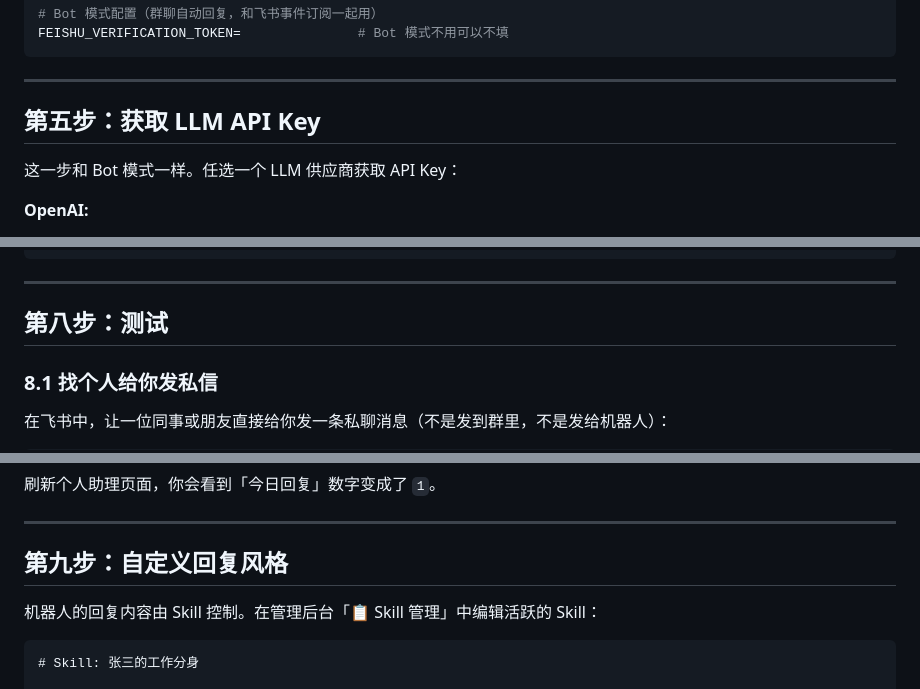
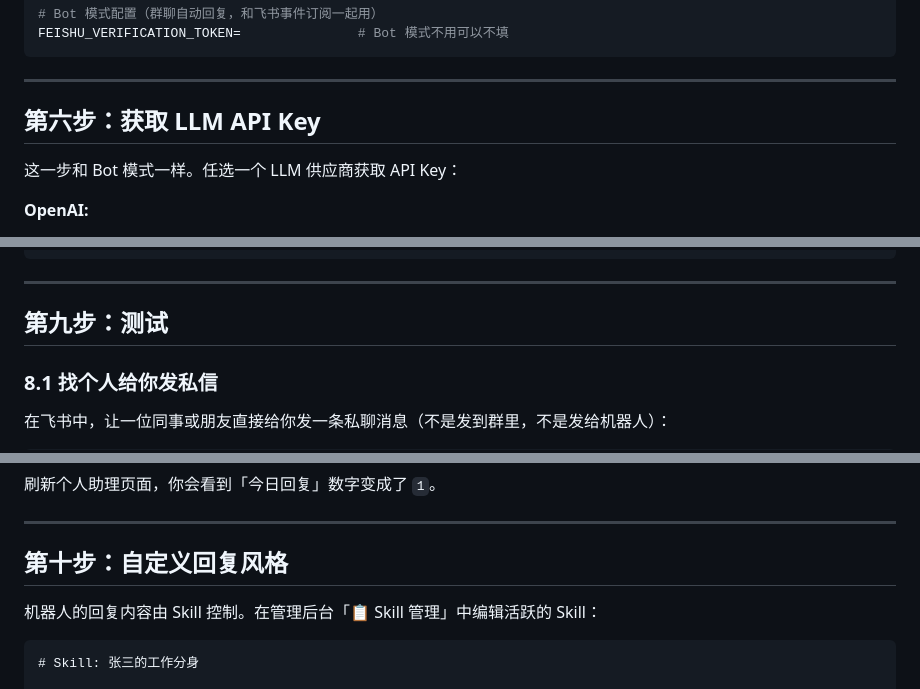
Before and after one commit to txy-nju/chatRobot, a Markdown page: 个人助理模式配置指南.md, 3 parts joined by grey strips. GitHub-like rendering.

```diff
--- a/个人助理模式配置指南.md
+++ b/个人助理模式配置指南.md
@@ -95,7 +111,7 @@ FEISHU_VERIFICATION_TOKEN=               # Bot 模式不用可以不填
 
 ---
 
-## 第五步：获取 LLM API Key
+## 第六步：获取 LLM API Key
 
 这一步和 Bot 模式一样。任选一个 LLM 供应商获取 API Key：
 
@@ -199,7 +215,7 @@ curl http://localhost:8000/api/health
 
 ---
 
-## 第八步：测试
+## 第九步：测试
 
 ### 8.1 找个人给你发私信
 
@@ -223,7 +239,7 @@ curl http://localhost:8000/api/health
 
 ---
 
-## 第九步：自定义回复风格
+## 第十步：自定义回复风格
 
 机器人的回复内容由 Skill 控制。在管理后台「📋 Skill 管理」中编辑活跃的 Skill：
 
```
Also changed, not shown: other parts of 个人助理模式配置指南.md (+26 -10 lines).
